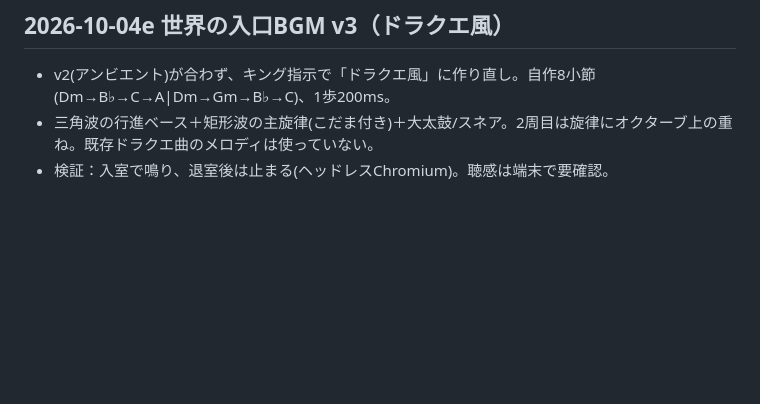
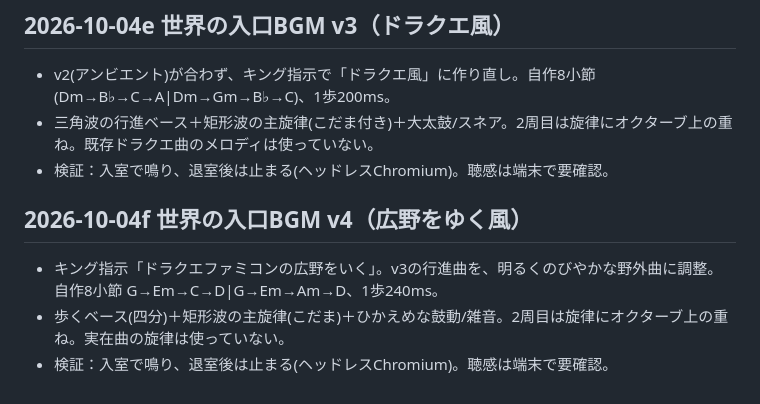
Before and after one commit to jungood12191976/cooklist, a Markdown page: PROJECT_STATE.md, the part around the change. Drawn GitHub-style; blank space fills up the shorter version.

Commit message:
世界の入口BGMを「広野をゆく」風の明るい野外曲に調整 (2026-10-04f)
Co-Authored-By: Claude Sonnet 5.5 <noreply@anthropic.com>
Claude-Session: https://claude.ai/code/session_014X1iLT1CFt5gcArHL1W4U1

```diff
--- a/PROJECT_STATE.md
+++ b/PROJECT_STATE.md
@@ -246,3 +246,8 @@ corsproxyは廃止。stooqは除外。
 - v2(アンビエント)が合わず、キング指示で「ドラクエ風」に作り直し。自作8小節(Dm→B♭→C→A|Dm→Gm→B♭→C)、1歩200ms。
 - 三角波の行進ベース＋矩形波の主旋律(こだま付き)＋大太鼓/スネア。2周目は旋律にオクターブ上の重ね。既存ドラクエ曲のメロディは使っていない。
 - 検証：入室で鳴り、退室後は止まる(ヘッドレスChromium)。聴感は端末で要確認。
+
+## 2026-10-04f 世界の入口BGM v4（広野をゆく風）
+- キング指示「ドラクエファミコンの広野をいく」。v3の行進曲を、明るくのびやかな野外曲に調整。自作8小節 G→Em→C→D|G→Em→Am→D、1歩240ms。
+- 歩くベース(四分)＋矩形波の主旋律(こだま)＋ひかえめな鼓動/雑音。2周目は旋律にオクターブ上の重ね。実在曲の旋律は使っていない。
+- 検証：入室で鳴り、退室後は止まる(ヘッドレスChromium)。聴感は端末で要確認。
```
